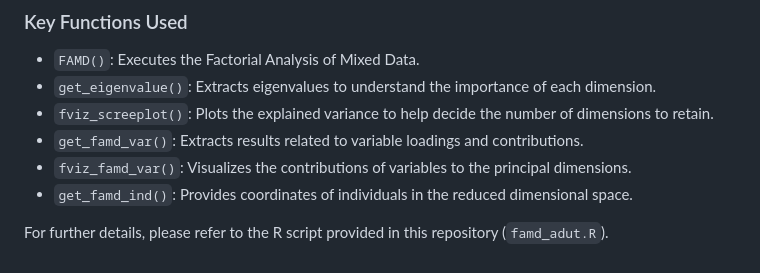
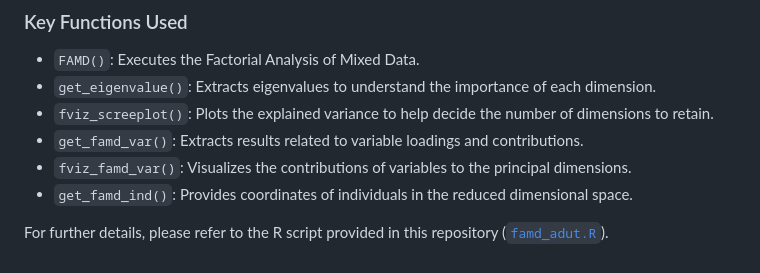
Before and after one commit to aurvl/Projects, a Markdown page: Famd/famd.md, the part around the change. Rendered like a GitHub page.

```diff
--- a/Famd/famd.md
+++ b/Famd/famd.md
@@ -47,4 +47,4 @@ The analysis was performed using R with the following tools:
 - `fviz_famd_var()`: Visualizes the contributions of variables to the principal dimensions.
 - `get_famd_ind()`: Provides coordinates of individuals in the reduced dimensional space.
 
-For further details, please refer to the R script provided in this repository (`famd_adut.R`).
+For further details, please refer to the R script provided in this repository ([`famd_adut.R`](/Famd/famd_adult.R)).
```
